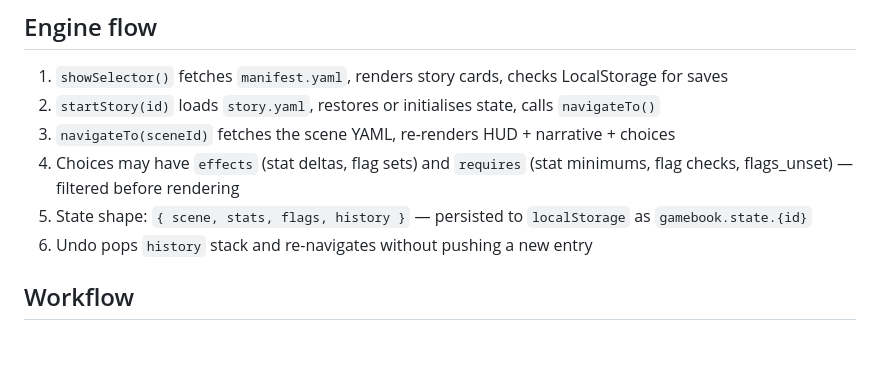
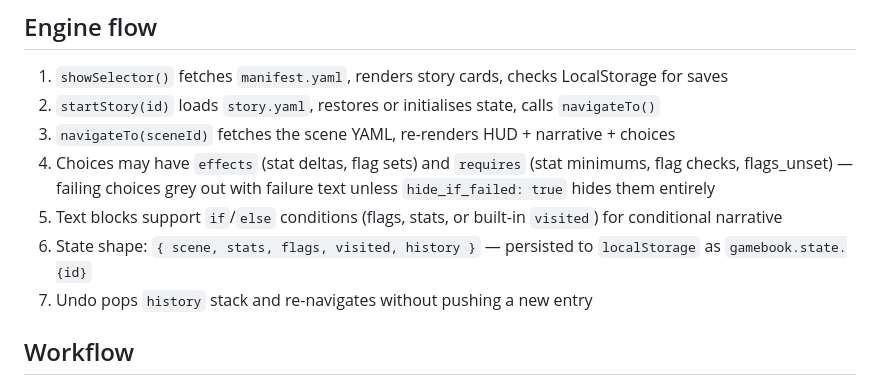
Before and after one commit to iguanaman/gamebook, a Markdown page: CLAUDE.md, the part around the change. Drawn GitHub-style; blank space fills up the shorter version.

```diff
--- a/CLAUDE.md
+++ b/CLAUDE.md
@@ -28,8 +28,9 @@ Pure static site — HTML, CSS, vanilla JS. No build step, no framework, no bund
 1. `showSelector()` fetches `manifest.yaml`, renders story cards, checks LocalStorage for saves
 2. `startStory(id)` loads `story.yaml`, restores or initialises state, calls `navigateTo()`
 3. `navigateTo(sceneId)` fetches the scene YAML, re-renders HUD + narrative + choices
-4. Choices may have `effects` (stat deltas, flag sets) and `requires` (stat minimums, flag checks, flags_unset) — filtered before rendering
-5. State shape: `{ scene, stats, flags, history }` — persisted to `localStorage` as `gamebook.state.{id}`
+4. Choices may have `effects` (stat deltas, flag sets) and `requires` (stat minimums, flag checks, flags_unset) — failing choices grey out with failure text unless `hide_if_failed: true` hides them entirely
+5. Text blocks support `if`/`else` conditions (flags, stats, or built-in `visited`) for conditional narrative
+6. State shape: `{ scene, stats, flags, visited, history }` — persisted to `localStorage` as `gamebook.state.{id}`
 6. Undo pops `history` stack and re-navigates without pushing a new entry
 
 ## Workflow
```
Also changed, not shown: docs/engine.md (+27 -6 lines), docs/frontend.md (+8 -2 lines).
